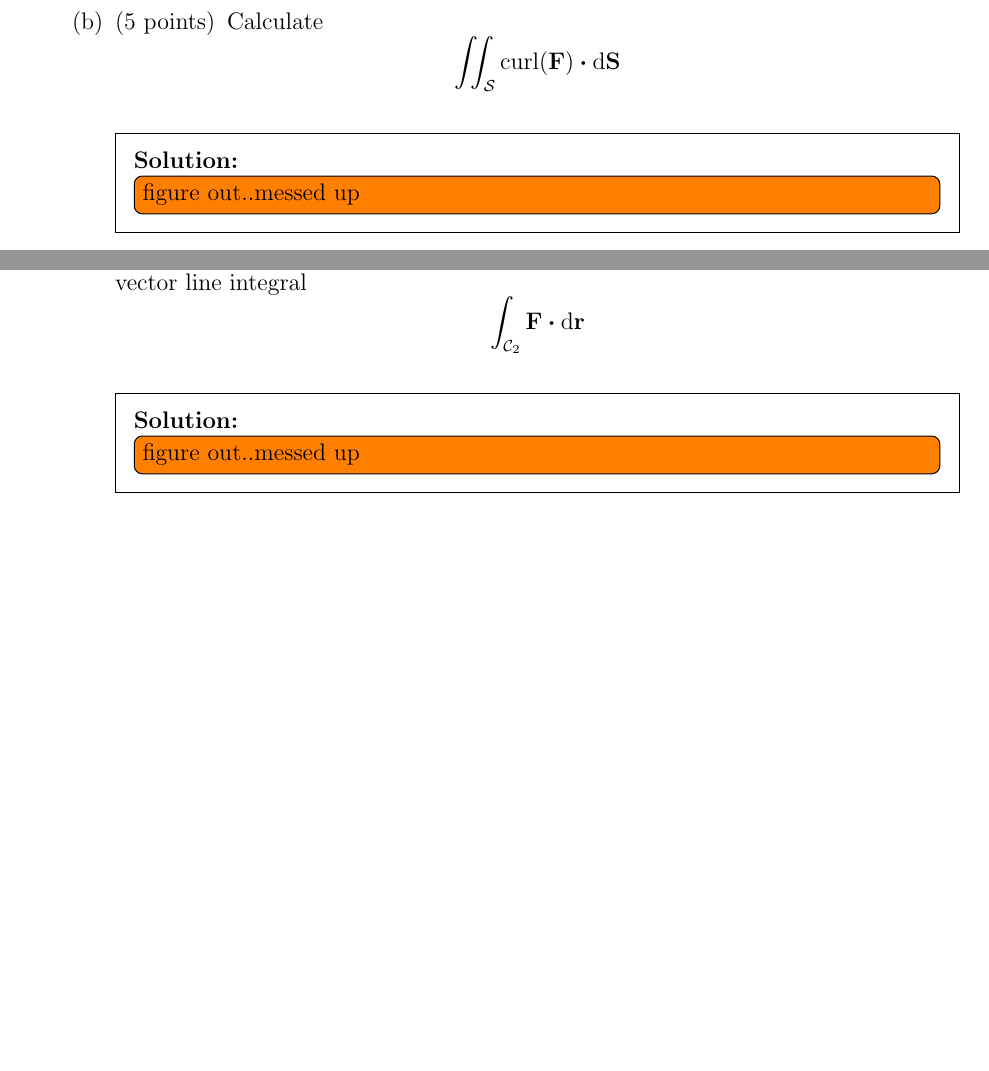
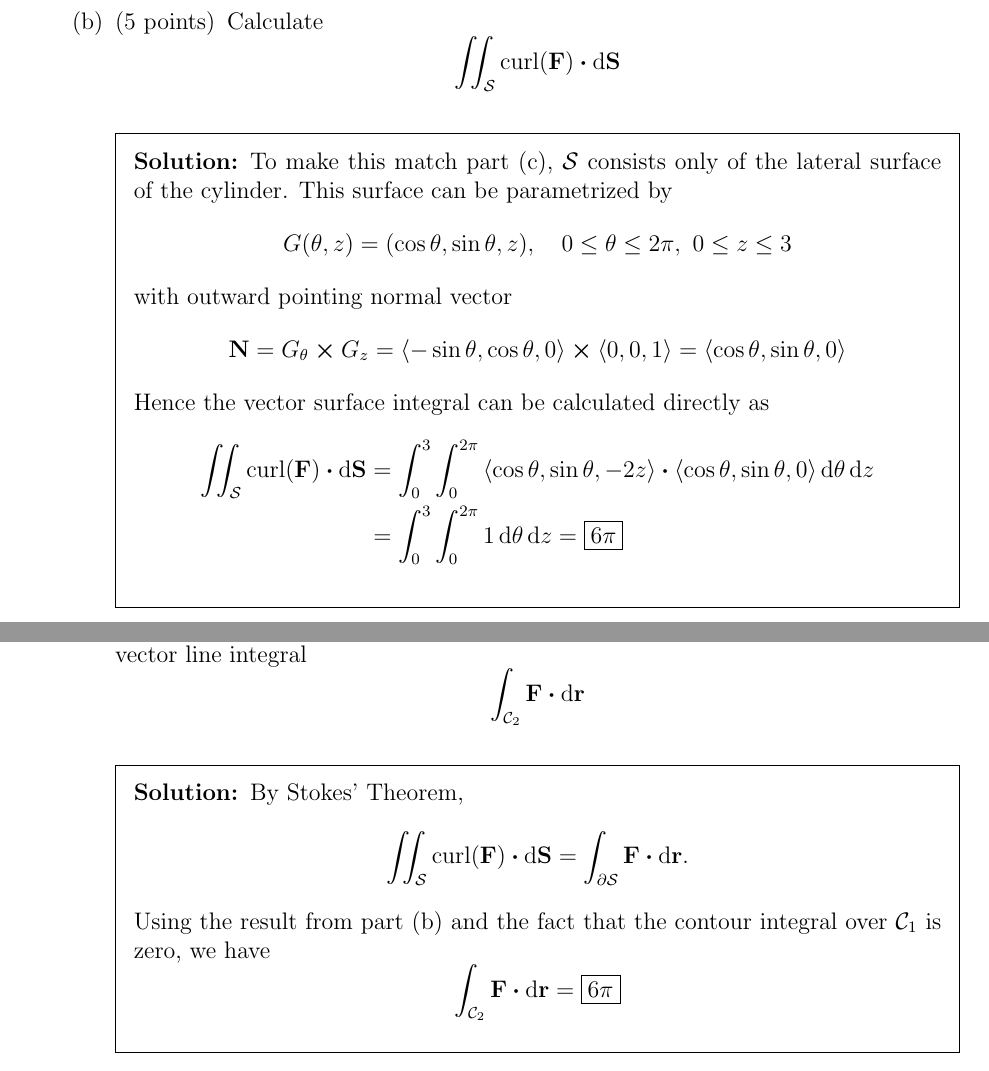
Before and after one commit to winstoncheong/Better-KSU-Math-Exam-Archive, a LaTeX problem sheet (calc3/exams/2019-spring-final-sol.tex): two parts of pages 13 and 14 of 14, joined at a grey line, cut so that both start at the same text, the shorter picture padded with empty space. Compiled offline with pdfLaTeX.

Commit message:
Finished solutions for 2019 spring final

```diff
--- a/calc3/exams/2019-spring-final-sol.tex
+++ b/calc3/exams/2019-spring-final-sol.tex
@@ -443,8 +443,24 @@ oriented outward and $\vb{F} = \vect{zy, -zx, 0}$.
 		\iint_{\mathcal S} \tcurl(\vb{F}) \vdot \dif \vb{S}
 	\]
 	\begin{solution}
-    \todo[inline]{figure out..messed up}
+		To make this match part (c), $\mathcal S$ consists only of the lateral surface of the cylinder.
+		This surface can be parametrized by
+		\[
+			G(\theta, z) = (\cos \theta, \sin\theta, z), \quad 0 \le \theta \le 2\pi, \ 0 \le z \le 3
+		\]
+		with outward pointing normal vector
+		\[
+			\vb{N} = G_\theta \cross G_z = \vect{-\sin\theta, \cos\theta,0} \cross \vect{0, 0, 1} = \vect{\cos\theta, \sin\theta, 0}
+		\]
+		Hence the vector surface integral can be calculated directly as
+		\begin{align*}
+			\iint_{\mathcal S} \tcurl(\vb{F}) \vdot \dif \vb{S}
+			&= \int_0^3 \int_0^{2\pi} \vect{\cos\theta, \sin\theta, -2z} \vdot \vect{\cos\theta, \sin\theta, 0} \dif \theta \dif z \\
+			&= \int_0^3 \int_0^{2\pi} 1 \dif \theta \dif z
+			= \boxed{6\pi}
+		\end{align*}
 	\end{solution}
+
 	\newpage
 	\part[5] The boundary of $\mathcal S$ consists of a unit circle $\mathcal C_1$ on the $xy$-plane oriented counterclockwise and a unit circle $\mathcal C_2$ on the $z=3$ plane oriented clockwise.
 	Noting that the vector field is zero on the $xy$-plane, one easily sees that
@@ -456,7 +472,14 @@ Using only this fact, Stokes' Theorem and your result from part (b), compute the
 		\int_{\mathcal C_2} \vb{F} \vdot \dif \vb{r}
 	\]
 	\begin{solution}
-    \todo[inline]{figure out..messed up}
+		By Stokes' Theorem,
+		\[
+			\iint_{\mathcal S} \tcurl(\vb{F}) \vdot \dif \vb{S} = \int_{\partial \mathcal{S}} \vb{F} \vdot \dif \vb{r}.
+		\]
+		Using the result from part (b) and the fact that the contour integral over $\mathcal{C}_1$ is zero, we have
+		\[
+			\int_{\mathcal C_2} \vb{F} \vdot \dif \vb{r} = \boxed{6\pi}
+		\]
 	\end{solution}
 \end{parts}
 \end{questions}
```
Also changed, not shown: calc3/exams/note.txt (+0 -1 lines), calc3/README.md, calc3/exams/2019-spring-final-sol.pdf (added). Lines whose indentation alone changed are shown as unchanged.
